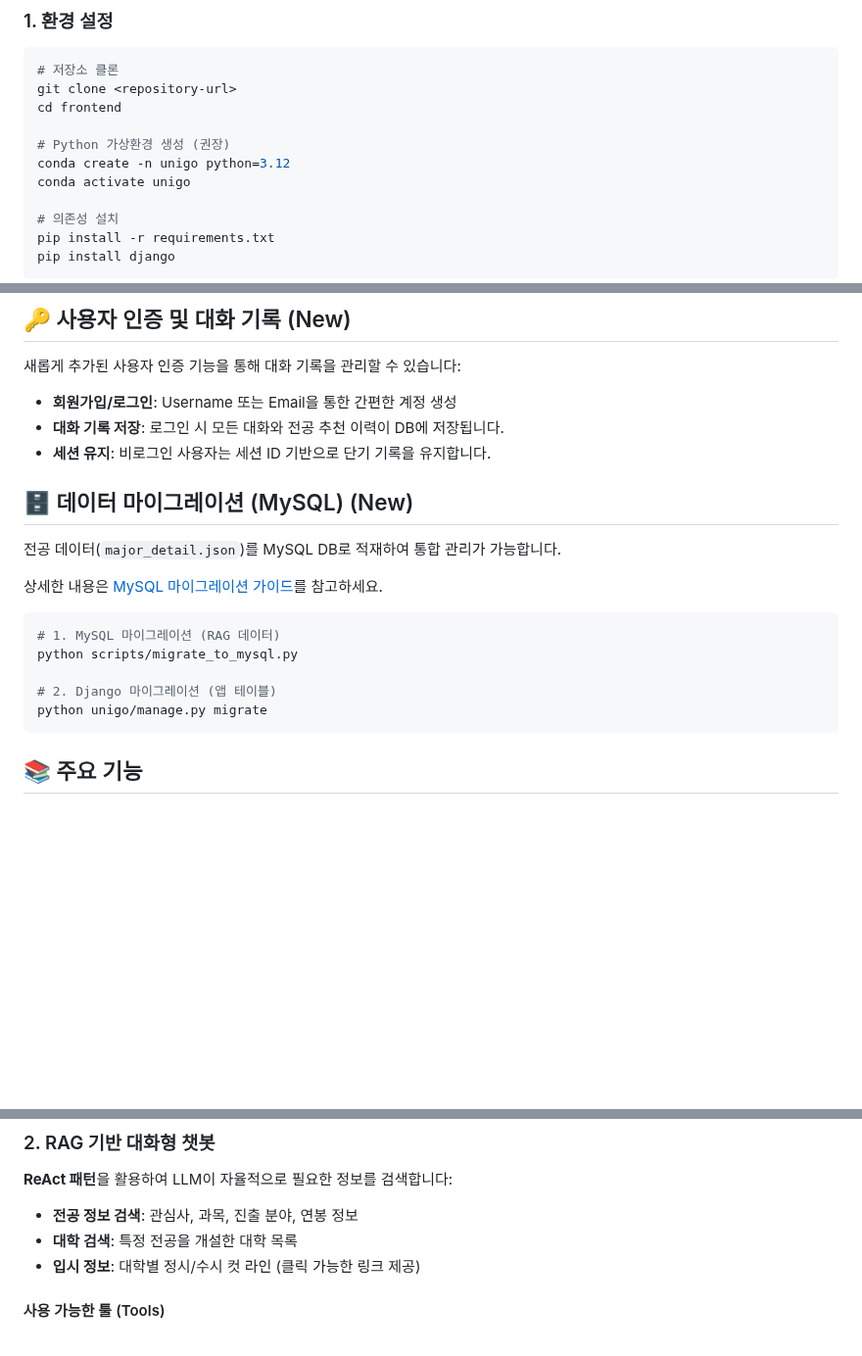
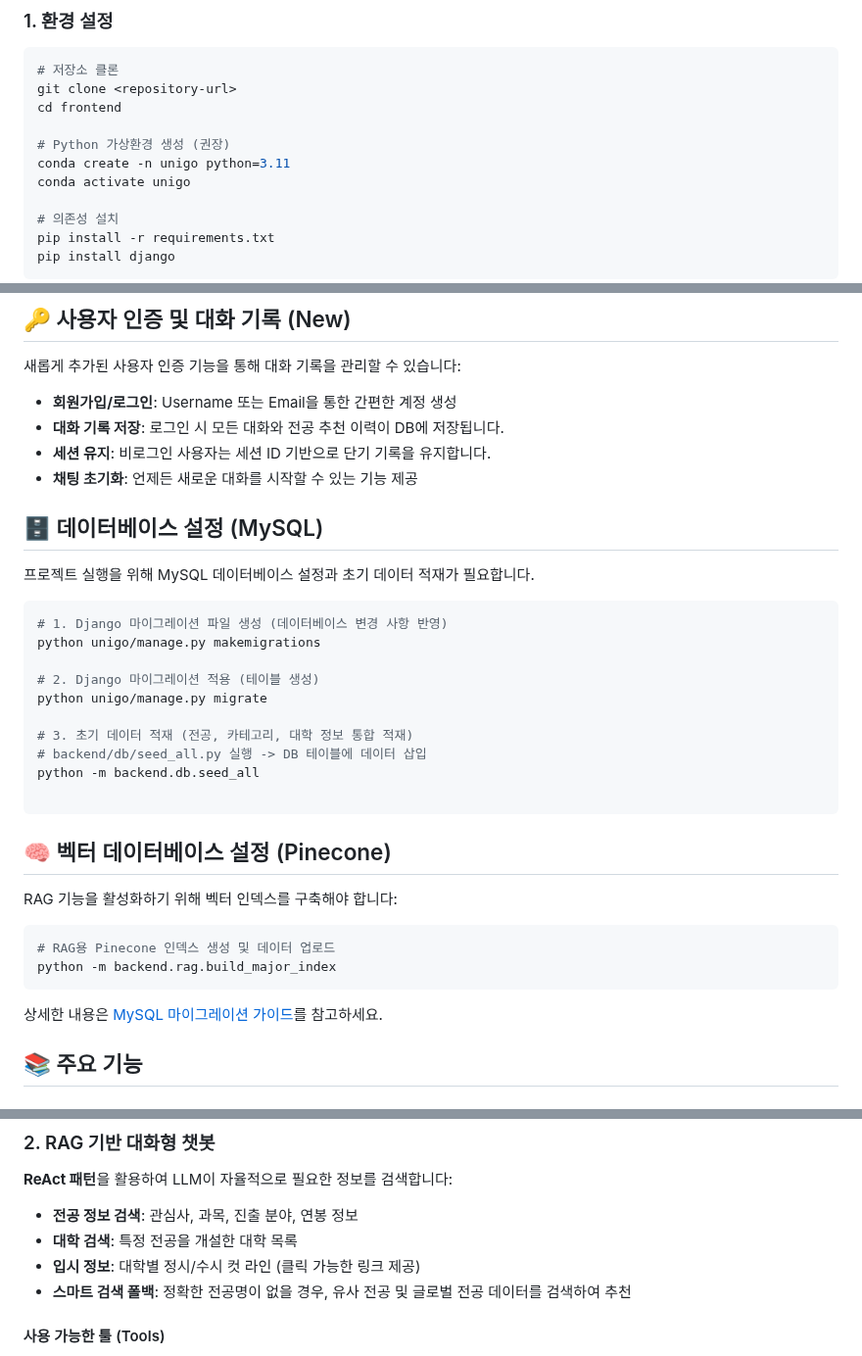
Before and after one commit to SKN19-3rd-1team/Unigo, a Markdown page: README.md, 3 parts joined by grey strips. Shown at 98% size. Rendered like a GitHub page; blank space fills up the shorter version.

Commit message:
docs : README Update

````diff
--- a/README.md
+++ b/README.md
@@ -75,7 +75,7 @@ git clone <repository-url>
 cd frontend
 
 # Python 가상환경 생성 (권장)
-conda create -n unigo python=3.12
+conda create -n unigo python=3.11
 conda activate unigo
 
 # 의존성 설치
@@ -135,19 +135,35 @@ python manage.py runserver
 - **회원가입/로그인**: Username 또는 Email을 통한 간편한 계정 생성
 - **대화 기록 저장**: 로그인 시 모든 대화와 전공 추천 이력이 DB에 저장됩니다.
 - **세션 유지**: 비로그인 사용자는 세션 ID 기반으로 단기 기록을 유지합니다.
+- **채팅 초기화**: 언제든 새로운 대화를 시작할 수 있는 기능 제공
 
-## 🗄️ 데이터 마이그레이션 (MySQL) (New)
-전공 데이터(`major_detail.json`)를 MySQL DB로 적재하여 통합 관리가 가능합니다.
+## 🗄️ 데이터베이스 설정 (MySQL)
 
-상세한 내용은 [MySQL 마이그레이션 가이드](docs/mysql_migration.md)를 참고하세요.
+프로젝트 실행을 위해 MySQL 데이터베이스 설정과 초기 데이터 적재가 필요합니다.
 
 ```bash
-# 1. MySQL 마이그레이션 (RAG 데이터)
-python scripts/migrate_to_mysql.py
+# 1. Django 마이그레이션 파일 생성 (데이터베이스 변경 사항 반영)
+python unigo/manage.py makemigrations
 
-# 2. Django 마이그레이션 (앱 테이블)
+# 2. Django 마이그레이션 적용 (테이블 생성)
 python unigo/manage.py migrate
+
+# 3. 초기 데이터 적재 (전공, 카테고리, 대학 정보 통합 적재)
+# backend/db/seed_all.py 실행 -> DB 테이블에 데이터 삽입
+python -m backend.db.seed_all
+
 ```
+
+## 🧠 벡터 데이터베이스 설정 (Pinecone)
+
+RAG 기능을 활성화하기 위해 벡터 인덱스를 구축해야 합니다:
+
+```bash
+# RAG용 Pinecone 인덱스 생성 및 데이터 업로드
+python -m backend.rag.build_major_index
+```
+
+상세한 내용은 [MySQL 마이그레이션 가이드](docs/guide.md)를 참고하세요.
 
 ## 📚 주요 기능
 
@@ -178,6 +194,7 @@ python unigo/manage.py migrate
 - **전공 정보 검색**: 관심사, 과목, 진출 분야, 연봉 정보
 - **대학 검색**: 특정 전공을 개설한 대학 목록
 - **입시 정보**: 대학별 정시/수시 컷 라인 (클릭 가능한 링크 제공)
+- **스마트 검색 폴백**: 정확한 전공명이 없을 경우, 유사 전공 및 글로벌 전공 데이터를 검색하여 추천
 
 #### 사용 가능한 툴 (Tools)
 
````
Also changed, not shown: other parts of README.md (+2 -1 lines).
